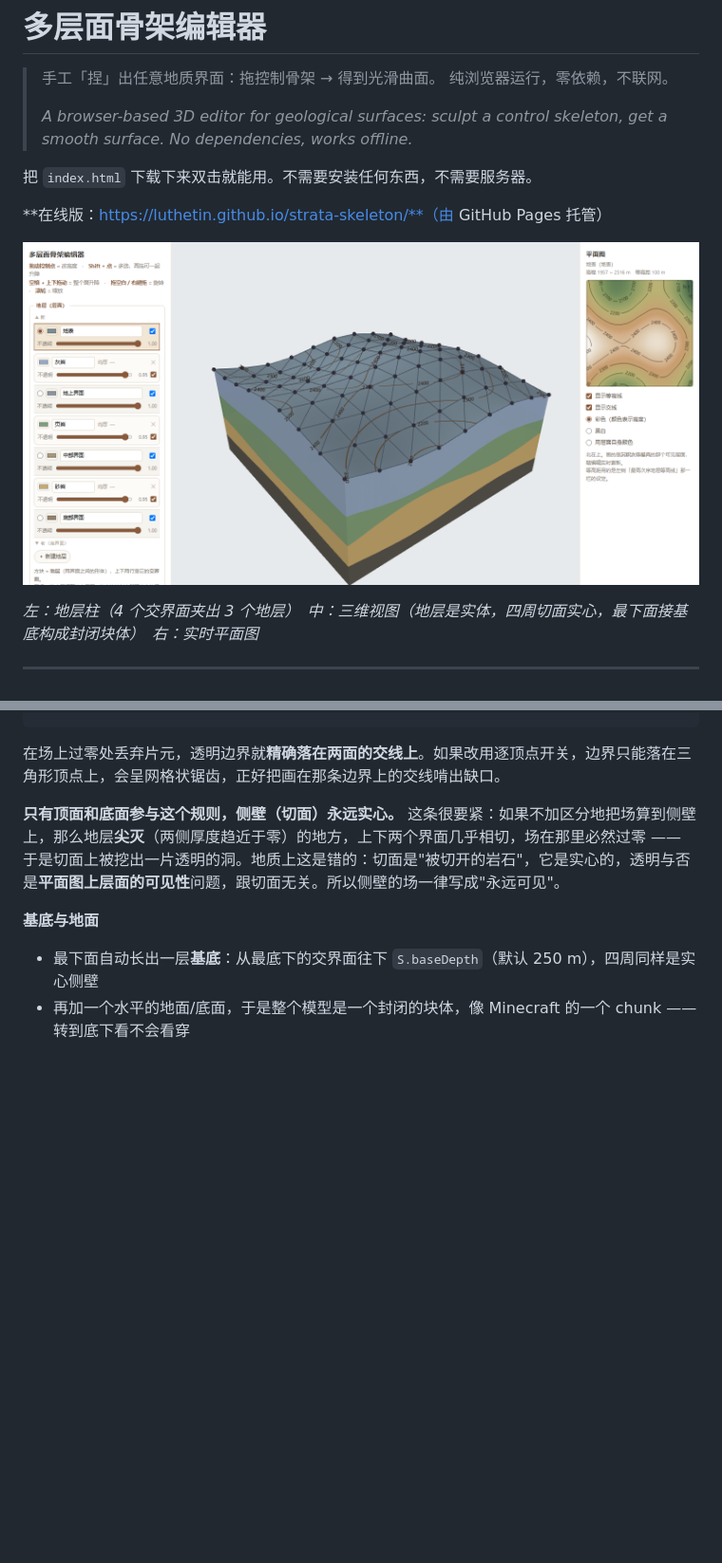
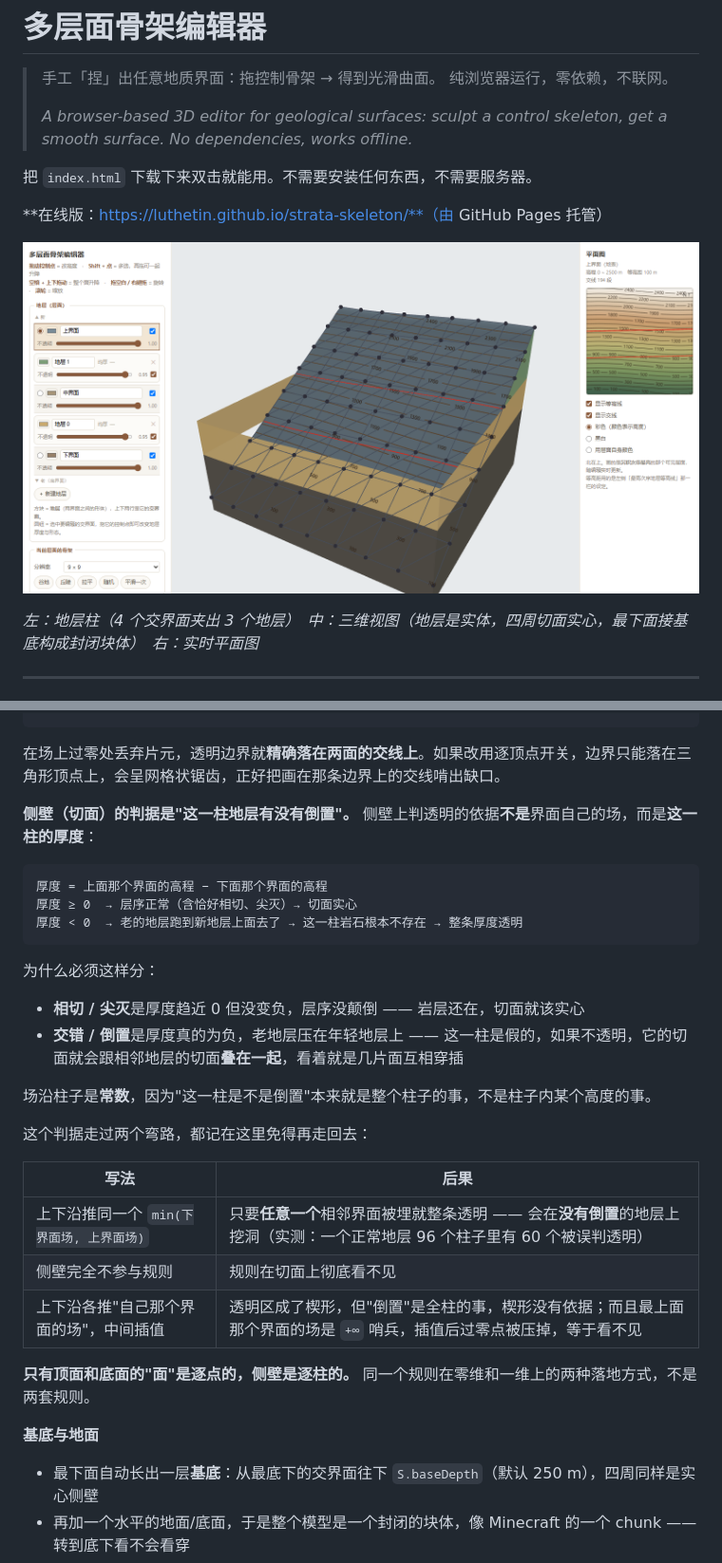
Before and after one commit to luthetin/geostructure-builder, a Markdown page: README.md, 2 parts joined by grey strips. Shown: that part at 95% size. GitHub-like rendering; pictures changed too: docs/screenshot.png; blank space fills up the shorter version.

````diff
--- a/README.md
+++ b/README.md
@@ -89,7 +89,30 @@ S < 0  →  有更高的界面压在下面  →  丢弃该片元
 
 在场上过零处丢弃片元，透明边界就**精确落在两面的交线上**。如果改用逐顶点开关，边界只能落在三角形顶点上，会呈网格状锯齿，正好把画在那条边界上的交线啃出缺口。
 
-**只有顶面和底面参与这个规则，侧壁（切面）永远实心。** 这条很要紧：如果不加区分地把场算到侧壁上，那么地层**尖灭**（两侧厚度趋近于零）的地方，上下两个界面几乎相切，场在那里必然过零 —— 于是切面上被挖出一片透明的洞。地质上这是错的：切面是"被切开的岩石"，它是实心的，透明与否是**平面图上层面的可见性**问题，跟切面无关。所以侧壁的场一律写成"永远可见"。
+**侧壁（切面）的判据是"这一柱地层有没有倒置"。** 侧壁上判透明的依据**不是**界面自己的场，而是**这一柱的厚度**：
+
+```
+厚度 = 上面那个界面的高程 − 下面那个界面的高程
+厚度 ≥ 0  → 层序正常（含恰好相切、尖灭）→ 切面实心
+厚度 < 0  → 老的地层跑到新地层上面去了 → 这一柱岩石根本不存在 → 整条厚度透明
+```
+
+为什么必须这样分：
+
+- **相切 / 尖灭**是厚度趋近 0 但没变负，层序没颠倒 —— 岩层还在，切面就该实心
+- **交错 / 倒置**是厚度真的为负，老地层压在年轻地层上 —— 这一柱是假的，如果不透明，它的切面就会跟相邻地层的切面**叠在一起**，看着就是几片面互相穿插
+
+场沿柱子是**常数**，因为"这一柱是不是倒置"本来就是整个柱子的事，不是柱子内某个高度的事。
+
+这个判据走过两个弯路，都记在这里免得再走回去：
+
+| 写法 | 后果 |
+|---|---|
+| 上下沿推同一个 `min(下界面场, 上界面场)` | 只要**任意一个**相邻界面被埋就整条透明 —— 会在**没有倒置**的地层上挖洞（实测：一个正常地层 96 个柱子里有 60 个被误判透明） |
+| 侧壁完全不参与规则 | 规则在切面上彻底看不见 |
+| 上下沿各推"自己那个界面的场"，中间插值 | 透明区成了楔形，但"倒置"是全柱的事，楔形没有依据；而且最上面那个界面的场是 `+∞` 哨兵，插值后过零点被压掉，等于看不见 |
+
+**只有顶面和底面的"面"是逐点的，侧壁是逐柱的。** 同一个规则在零维和一维上的两种落地方式，不是两套规则。
 
 **基底与地面**
 - 最下面自动长出一层**基底**：从最底下的交界面往下 `S.baseDepth`（默认 250 m），四周同样是实心侧壁
````
Also changed, not shown: other parts of README.md (+4 -4 lines), 2 other files.
